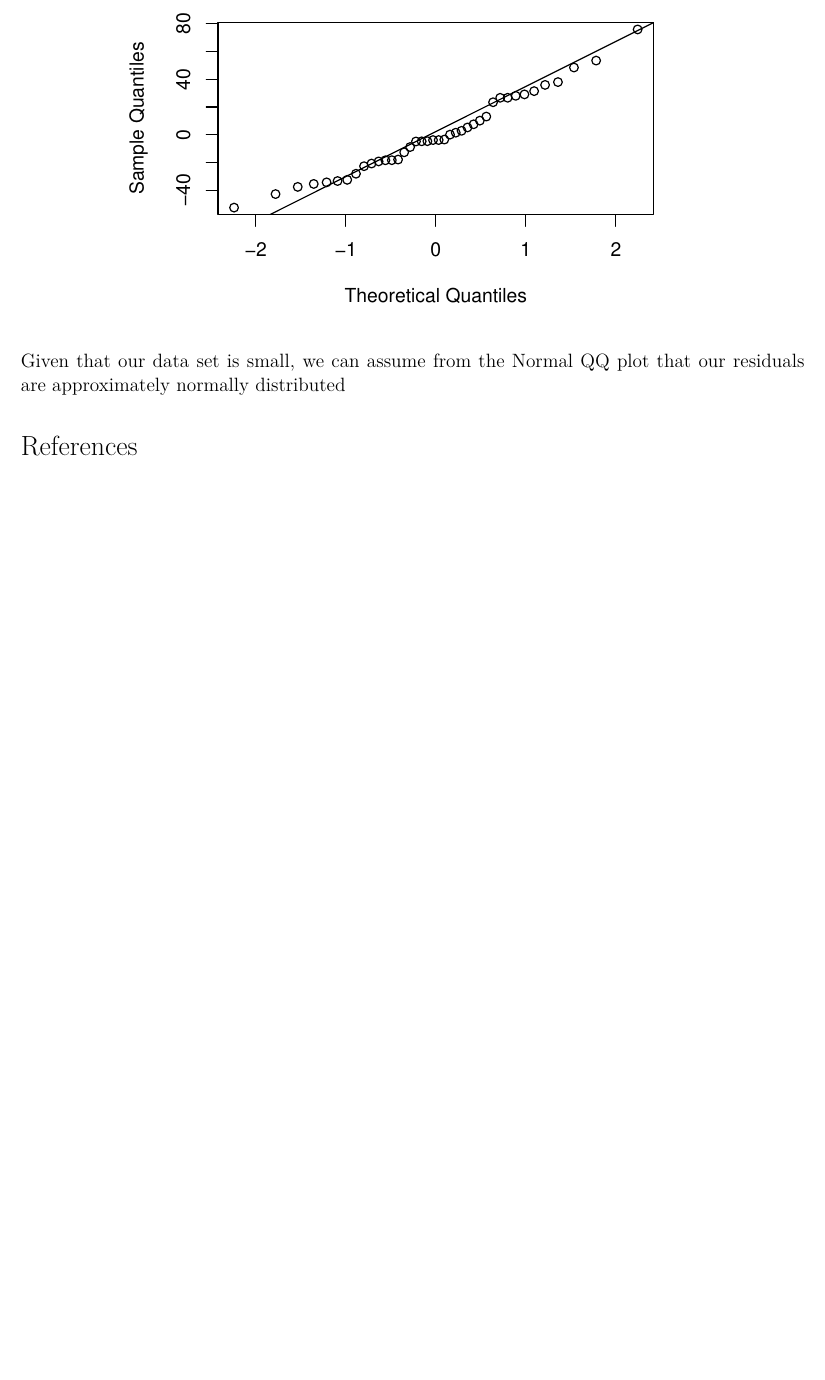
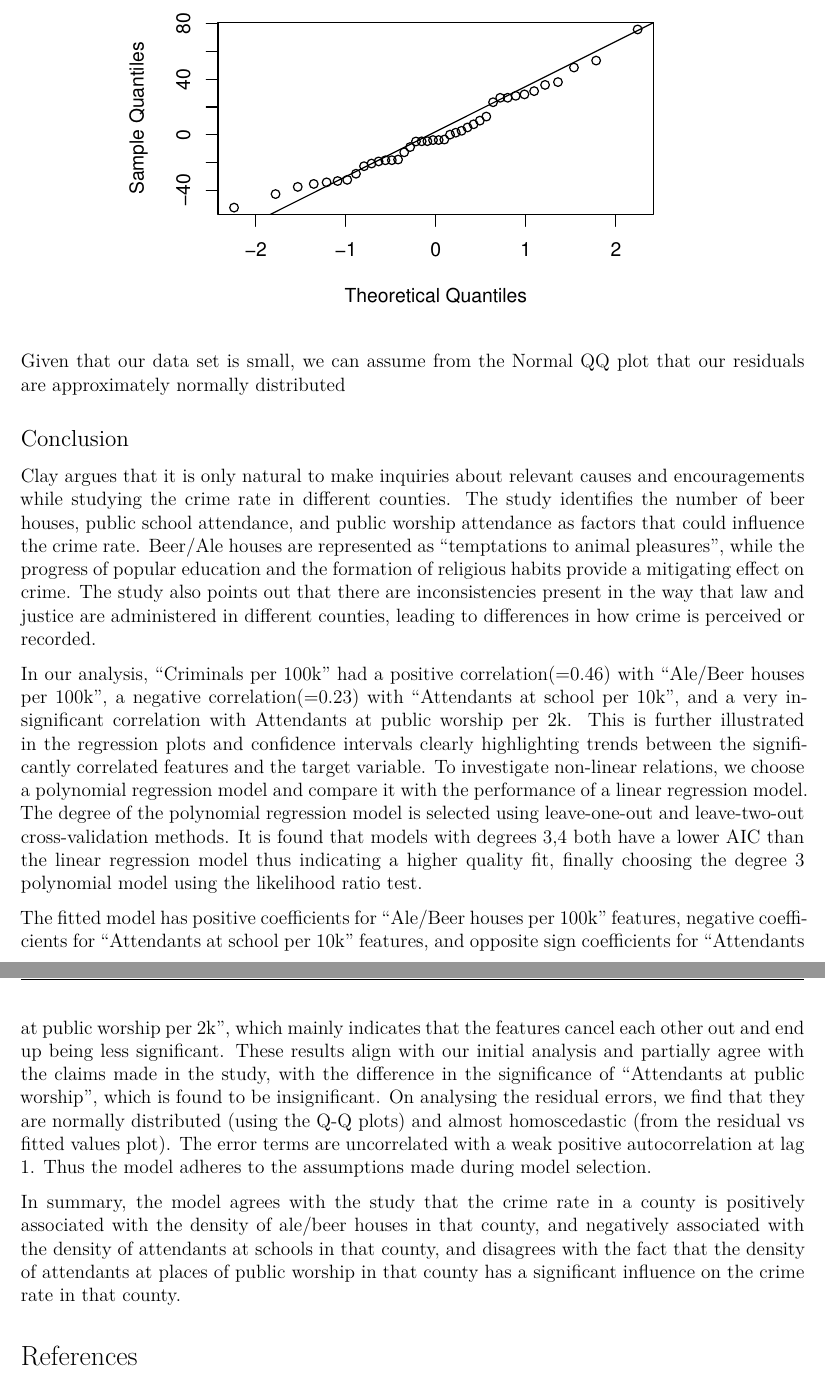
Before and after one commit to arvind6599/Beerhall_R2, an R Markdown document (EDA.Rmd): part of page 8 of 8 before the commit and two parts of pages 8 and 9 of 9 after it, the two joined at a grey line, cut so that both start at the same text, the shorter picture padded with empty space. Rendered offline with R 4.5, knitr and Pandoc, then LaTeX, with nearby package versions; code that draws random numbers runs with fixed seeds of ours; a font, style sheet, LaTeX package, included part or bibliography that could not be used is replaced or left out.

Commit message:
added conclusion

```diff
--- a/EDA.Rmd
+++ b/EDA.Rmd
@@ -308,4 +308,15 @@ qqline(residuals(modelF2))
 
 Given that our data set is small, we can assume from the Normal QQ plot that our residuals are approximately normally distributed
 
+
+## Conclusion
+
+Clay argues that it is only natural to make inquiries about relevant causes and encouragements while studying the crime rate in different counties. The study identifies the number of beer houses, public school attendance, and public worship attendance as factors that could influence the crime rate. Beer/Ale houses are represented as "temptations to animal pleasures", while the progress of popular education and the formation of religious habits provide a mitigating effect on crime. The study also points out that there are inconsistencies present in the way that law and justice are administered in different counties, leading to differences in how crime is perceived or recorded.
+
+In our analysis, "Criminals per 100k" had a positive correlation(=0.46) with "Ale/Beer houses per 100k", a negative correlation(=0.23) with "Attendants at school per 10k", and a very insignificant correlation with Attendants at public worship per 2k. This is further illustrated in the regression plots and confidence intervals clearly highlighting trends between the significantly correlated features and the target variable. To investigate non-linear relations, we choose a polynomial regression model and compare it with the performance of a linear regression model. The degree of the polynomial regression model is selected using leave-one-out and leave-two-out cross-validation methods. It is found that models with degrees 3,4 both have a lower AIC than the linear regression model thus indicating a higher quality fit, finally choosing the degree 3 polynomial model using the likelihood ratio test.
+
+The fitted model has positive coefficients for "Ale/Beer houses per 100k" features, negative coefficients for "Attendants at school per 10k" features, and opposite sign coefficients for "Attendants at public worship per 2k", which mainly indicates that the features cancel each other out and end up being less significant. These results align with our initial analysis and partially agree with the claims made in the study, with the difference in the significance of "Attendants at public worship", which is found to be insignificant. On analysing the residual errors, we find that they are normally distributed (using the Q-Q plots) and almost homoscedastic (from the residual vs fitted values plot). The error terms are uncorrelated with a weak positive autocorrelation at lag 1. Thus the model adheres to the assumptions made during model selection.
+
+In summary, the model agrees with the study that the crime rate in a county is positively associated with the density of ale/beer houses in that county, and negatively associated with the density of attendants at schools in that county, and disagrees with the fact that the density of attendants at places of public worship in that county has a significant influence on the crime rate in that county.
+
 # References
```
